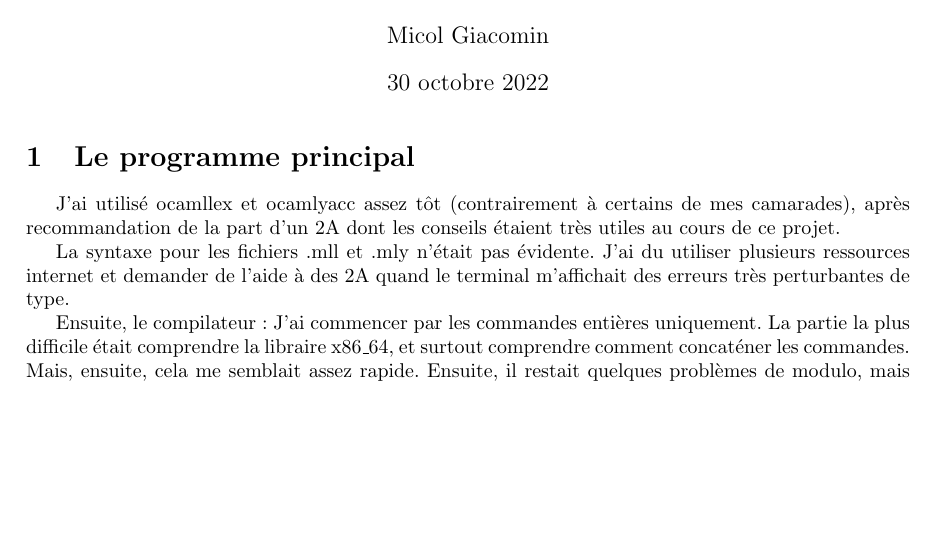
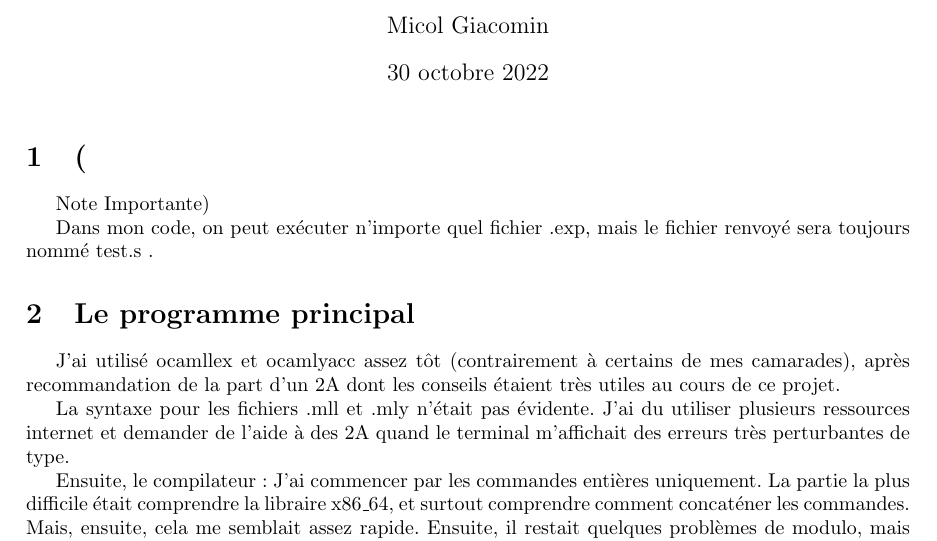
Before and after one commit to nimics/Proj_prog1, a LaTeX document (rapport.tex): part of the page before the commit and part of page 1 of 2 after it, cut so that both start at the same text, the shorter picture padded with empty space. Compiled offline with pdfLaTeX.

Commit message:
Update rapport.tex

```diff
--- a/rapport.tex
+++ b/rapport.tex
@@ -15,6 +15,10 @@
 
 \begin{document}
 \maketitle
+
+\section(Note Importante)
+
+Dans mon code, on peut exécuter n'importe quel fichier .exp, mais le fichier renvoyé sera toujours nommé test.s .
 
 \section{Le programme principal}
 
```
